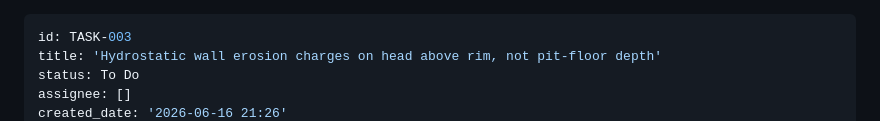
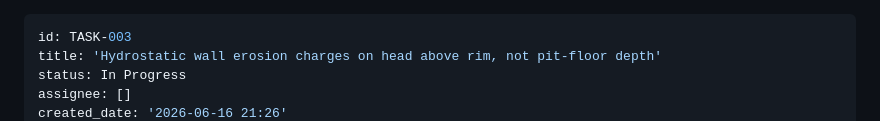
Before and after one commit to ryanquinn3/castle, a Markdown page: docs/tasks/task-003 - Hydrostatic-wall-erosion-charges-on-head-above-rim-not-pit-floor-depth.md, the part around one of its changes. Drawn GitHub-style.

Commit message:
Update task TASK-003

```diff
--- a/docs/tasks/task-003 - Hydrostatic-wall-erosion-charges-on-head-above-rim-not-pit-floor-depth.md
+++ b/docs/tasks/task-003 - Hydrostatic-wall-erosion-charges-on-head-above-rim-not-pit-floor-depth.md
@@ -1,6 +1,6 @@
 ---
 id: TASK-003
 title: 'Hydrostatic wall erosion charges on head above rim, not pit-floor depth'
-status: To Do
+status: In Progress
 assignee: []
 created_date: '2026-06-16 21:26'
```
Also changed, not shown: other parts of docs/tasks/task-003 - Hydrostatic-wall-erosion-charges-on-head-above-rim-not-pit-floor-depth.md (+1 -1 lines).
